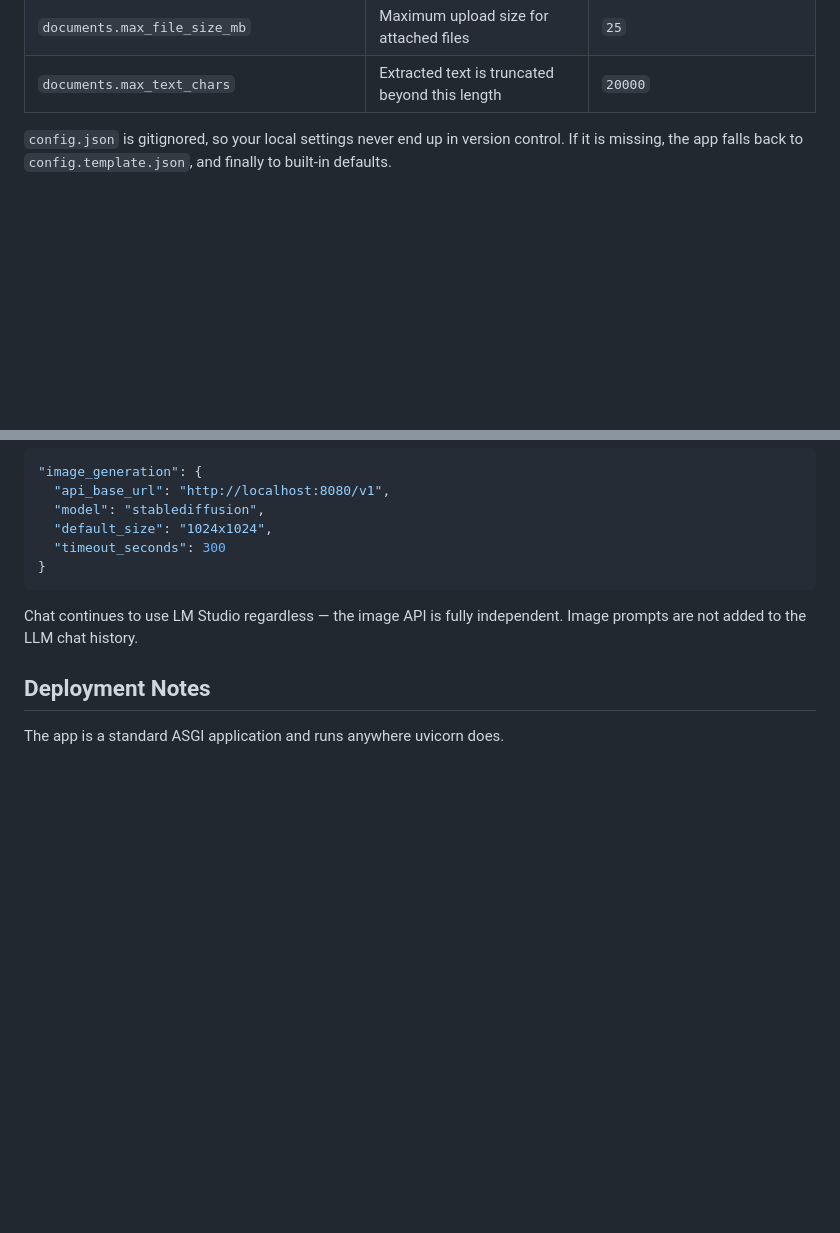
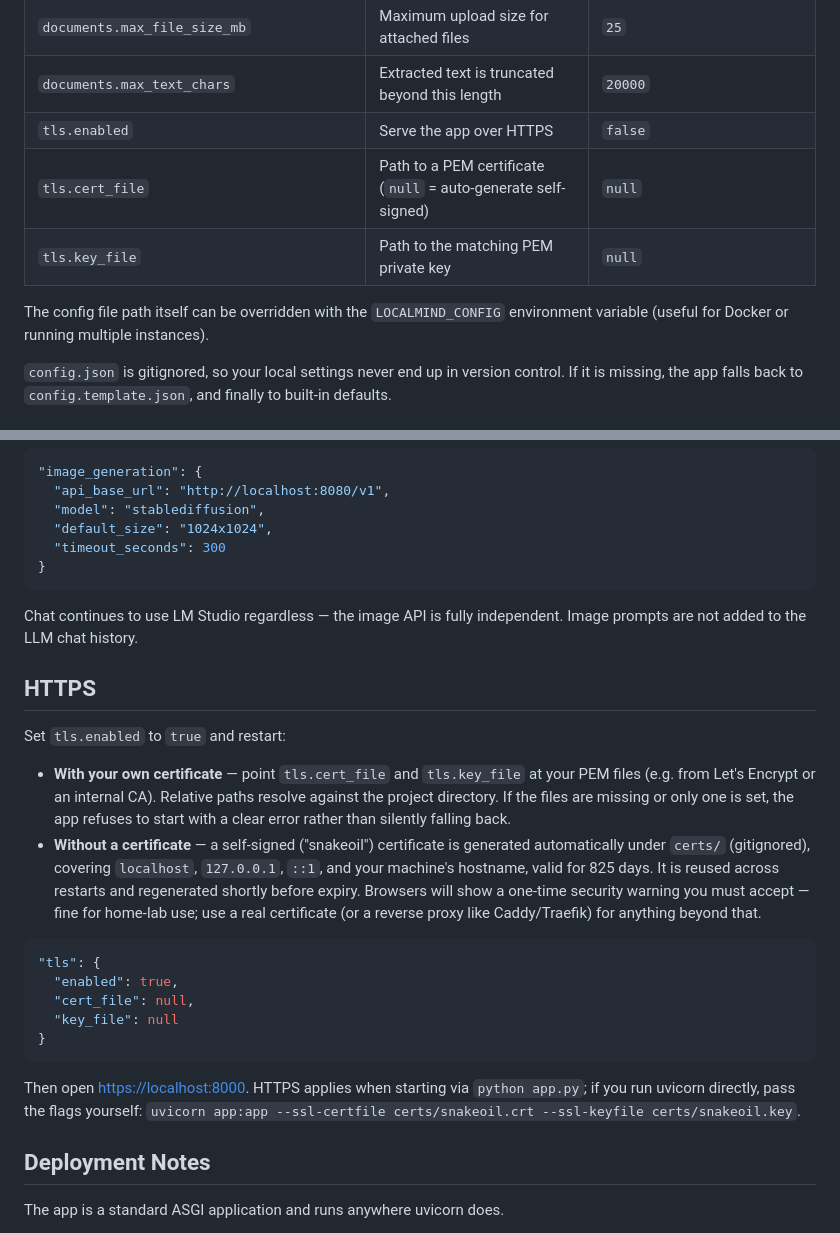
Before and after one commit to ramhee98/LocalMind, a Markdown page: README.md, 2 parts joined by grey strips. Rendered like a GitHub page; blank space fills up the shorter version.

Commit message:
Document TLS configuration and LOCALMIND_CONFIG override

````diff
--- a/README.md
+++ b/README.md
@@ -90,6 +90,11 @@ cp config.template.json config.json
 | `image_generation.timeout_seconds` | Timeout for image generation requests | `300` |
 | `documents.max_file_size_mb` | Maximum upload size for attached files | `25` |
 | `documents.max_text_chars` | Extracted text is truncated beyond this length | `20000` |
+| `tls.enabled` | Serve the app over HTTPS | `false` |
+| `tls.cert_file` | Path to a PEM certificate (`null` = auto-generate self-signed) | `null` |
+| `tls.key_file` | Path to the matching PEM private key | `null` |
+
+The config file path itself can be overridden with the `LOCALMIND_CONFIG` environment variable (useful for Docker or running multiple instances).
 
 `config.json` is gitignored, so your local settings never end up in version control. If it is missing, the app falls back to `config.template.json`, and finally to built-in defaults.
 
@@ -173,6 +178,23 @@ The button activates only when the connected server actually supports image gene
 
 Chat continues to use LM Studio regardless — the image API is fully independent. Image prompts are not added to the LLM chat history.
 
+## HTTPS
+
+Set `tls.enabled` to `true` and restart:
+
+- **With your own certificate** — point `tls.cert_file` and `tls.key_file` at your PEM files (e.g. from Let's Encrypt or an internal CA). Relative paths resolve against the project directory. If the files are missing or only one is set, the app refuses to start with a clear error rather than silently falling back.
+- **Without a certificate** — a self-signed ("snakeoil") certificate is generated automatically under `certs/` (gitignored), covering `localhost`, `127.0.0.1`, `::1`, and your machine's hostname, valid for 825 days. It is reused across restarts and regenerated shortly before expiry. Browsers will show a one-time security warning you must accept — fine for home-lab use; use a real certificate (or a reverse proxy like Caddy/Traefik) for anything beyond that.
+
+```json
+"tls": {
+  "enabled": true,
+  "cert_file": null,
+  "key_file": null
+}
+```
+
+Then open <https://localhost:8000>. HTTPS applies when starting via `python app.py`; if you run uvicorn directly, pass the flags yourself: `uvicorn app:app --ssl-certfile certs/snakeoil.crt --ssl-keyfile certs/snakeoil.key`.
+
 ## Deployment Notes
 
 The app is a standard ASGI application and runs anywhere uvicorn does.
````
